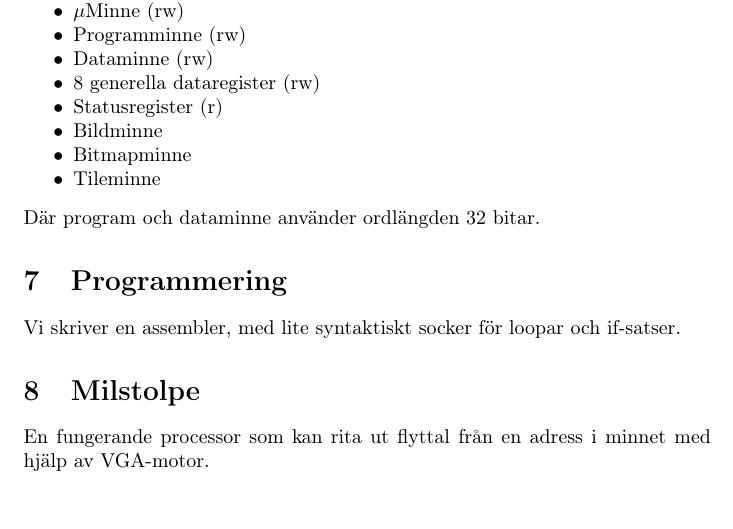
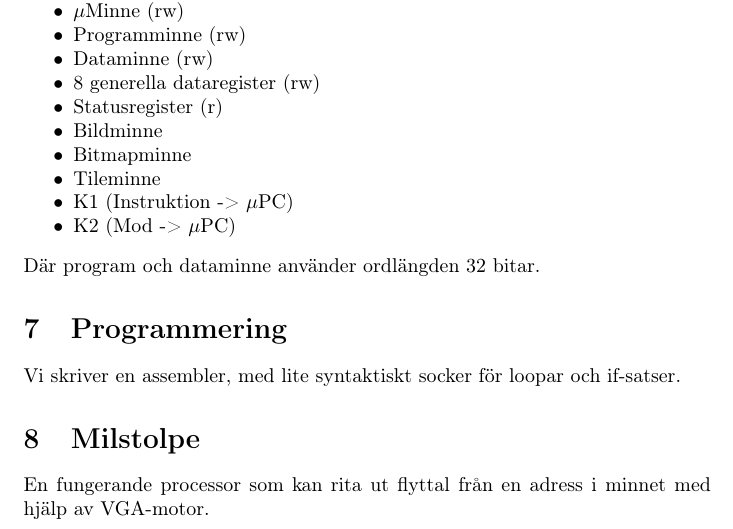
Before and after one commit to Jethro95/TSEA83_Graphing_Calculator, a LaTeX document (design/doc.tex): part of page 6 of 13, cut so that both start at the same text. Compiled offline with pdfLaTeX.

Commit message:
Add K1/K2 memory to document

```diff
--- a/design/doc.tex
+++ b/design/doc.tex
@@ -210,6 +210,8 @@ Vi har följande minnen:
 \item Bildminne
 \item Bitmapminne
 \item Tileminne
+\item K1 (Instruktion -> $\mu$PC)
+\item K2 (Mod -> $\mu$PC)
 \end{itemize*}
 Där program och dataminne använder ordlängden 32 bitar.
 
```
